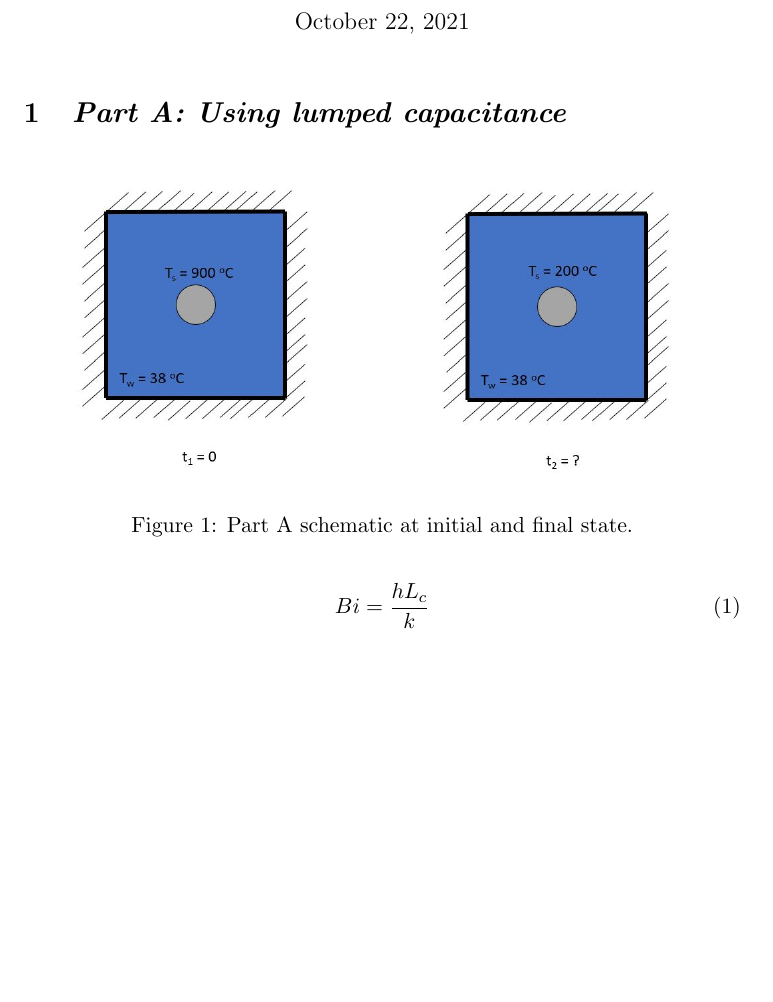
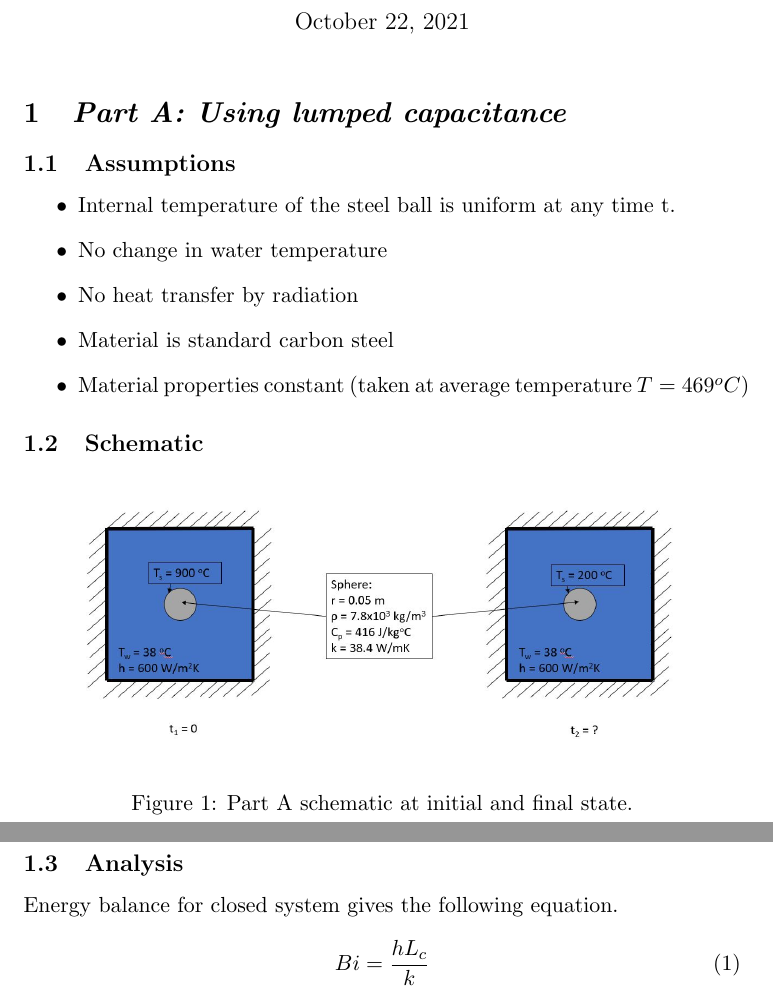
Before and after one commit to ADuncan2/Heat-transfer-c1, a LaTeX document (body_text.tex): part of page 1 of 2 before the commit and two parts of pages 1 and 2 of 2 after it, the two joined at a grey line, cut so that both start at the same text, the shorter picture padded with empty space. Compiled offline with pdfLaTeX.

Commit message:
initial figure added and analysis started

```diff
--- a/body_text.tex
+++ b/body_text.tex
@@ -13,13 +13,23 @@
 \maketitle
 
 \section{\emph{Part A: Using lumped capacitance}}
+\subsection{Assumptions}
+\begin{itemize}
+	\item Internal temperature of the steel ball is uniform at any time t.
+	\item No change in water temperature
+	\item No heat transfer by radiation
+	\item Material is standard carbon steel
+	\item Material properties constant (taken at average temperature $T = 469 ^{o}C$)
+\end{itemize}
+\subsection{Schematic}
 \begin{figure}[h]
 	\centering
 	\includegraphics[width=0.85\textwidth]{part_a_fig}
 	\caption{Part A schematic at initial and final state.}
 	\label{fig:schem_a}
 \end{figure}
-
+\subsection{Analysis}
+Energy balance for closed system gives the following equation.
 \begin{equation}
 	Bi = \frac{h L_{c}}{k}
 \end{equation}
```
Also changed, not shown: body_text.pdf, images/part_a_fig.JPG, body_text.tex (4 more changed lines), 3 other files. Lines whose indentation alone changed are shown as unchanged.
